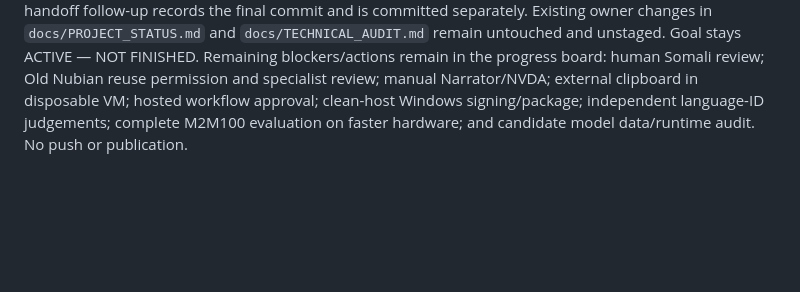
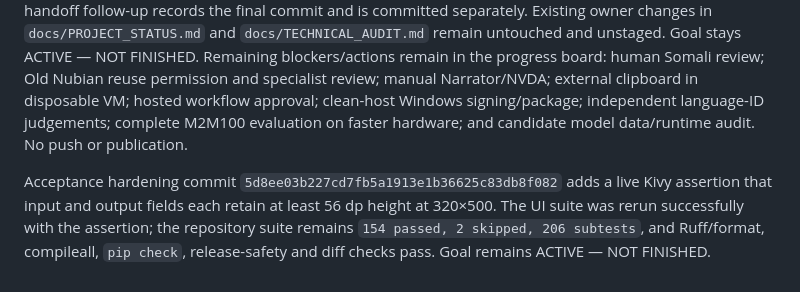
Before and after one commit to zealousvec/Saylacian, a Markdown page: docs/SESSION_HANDOFF.md, the part around the change. Drawn GitHub-style; blank space fills up the shorter version.

Commit message:
docs: record compact viewport acceptance

```diff
--- a/docs/SESSION_HANDOFF.md
+++ b/docs/SESSION_HANDOFF.md
@@ -469,3 +469,5 @@ The goal remains ACTIVE and unfinished; previous stopping point is recorded as N
 Added live viewport checks and a rendered 320×500 screenshot. Kivy capture visibly shows input and output panels and all language controls. Live UI acceptance passed with network blocked and in-memory clipboard. Full suite: `154 passed, 2 skipped, 206 subtests`; Ruff, format (115 files), compileall, `pip check`, release-safety and `git diff --check` pass. Screenshot/evidence is in the temp folder printed by `tools/check_ui.py`; it is not added to the source tree.
 
 Changed files: `main.py`, `app/main.kv`, `app/acceptance.py`, `tools/check_ui.py`, and the handoff/progress board. Code commit `05d5608753c08980502f16fa352e76b5d074af8b` (`fix: keep compact portrait usable`) contains the four implementation/test files and `docs/IMPLEMENTATION_PROGRESS.md`; this handoff follow-up records the final commit and is committed separately. Existing owner changes in `docs/PROJECT_STATUS.md` and `docs/TECHNICAL_AUDIT.md` remain untouched and unstaged. Goal stays ACTIVE — NOT FINISHED. Remaining blockers/actions remain in the progress board: human Somali review; Old Nubian reuse permission and specialist review; manual Narrator/NVDA; external clipboard in disposable VM; hosted workflow approval; clean-host Windows signing/package; independent language-ID judgements; complete M2M100 evaluation on faster hardware; and candidate model data/runtime audit. No push or publication.
+
+Acceptance hardening commit `5d8ee03b227cd7fb5a1913e1b36625c83db8f082` adds a live Kivy assertion that input and output fields each retain at least 56 dp height at 320×500. The UI suite was rerun successfully with the assertion; the repository suite remains `154 passed, 2 skipped, 206 subtests`, and Ruff/format, compileall, `pip check`, release-safety and diff checks pass. Goal remains ACTIVE — NOT FINISHED.
```
